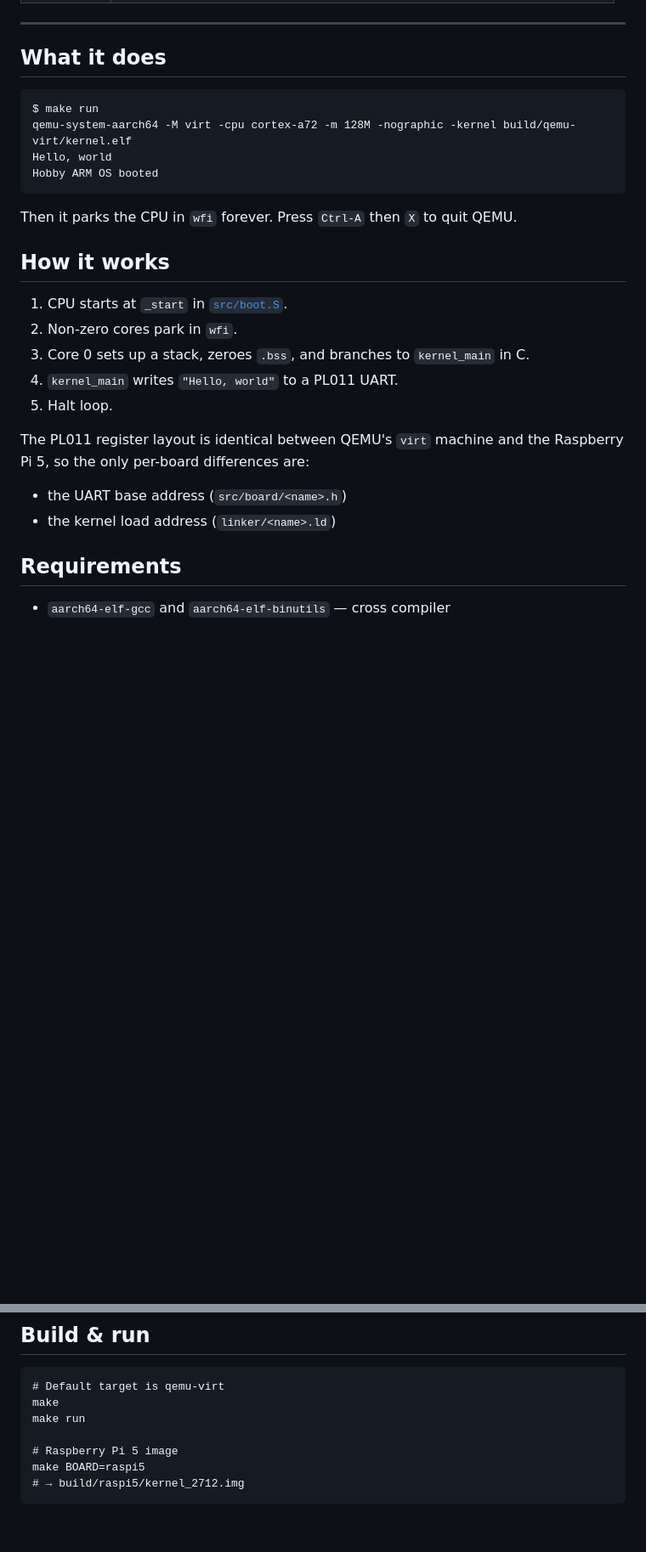
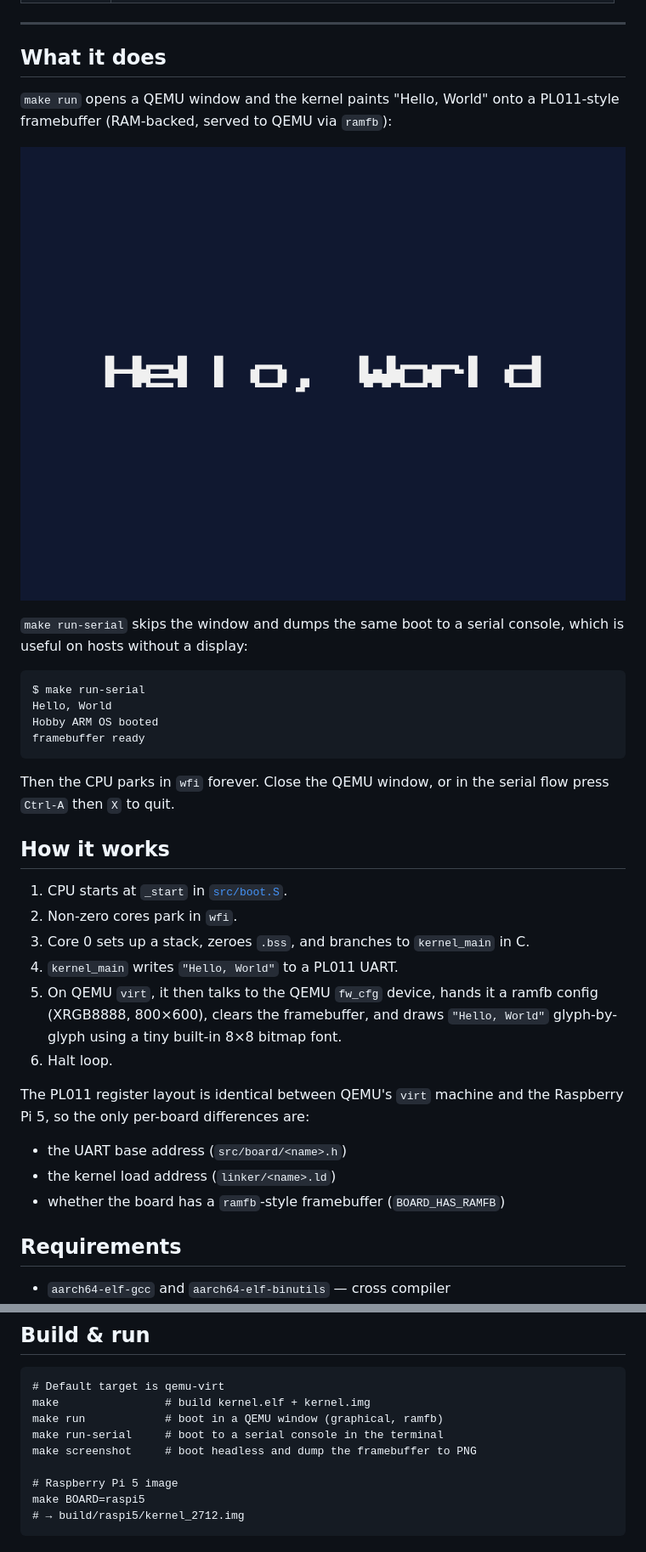
Before and after one commit to utkuhalis/ARM-Hobby-Operating-System, a Markdown page: README.md, 2 parts joined by grey strips. Shown: that part at 85% size. GitHub-like rendering; pictures changed too: assets/qemu-hello-world.png (added); blank space fills up the shorter version.

````diff
--- a/README.md
+++ b/README.md
@@ -15,27 +15,40 @@ The same source tree builds for two targets:
 
 ## What it does
 
+`make run` opens a QEMU window and the kernel paints "Hello, World" onto a
+PL011-style framebuffer (RAM-backed, served to QEMU via `ramfb`):
+
+![Hello, World on QEMU](assets/qemu-hello-world.png)
+
+`make run-serial` skips the window and dumps the same boot to a serial
+console, which is useful on hosts without a display:
+
 ```
-$ make run
-qemu-system-aarch64 -M virt -cpu cortex-a72 -m 128M -nographic -kernel build/qemu-virt/kernel.elf
-Hello, world
+$ make run-serial
+Hello, World
 Hobby ARM OS booted
+framebuffer ready
 ```
 
-Then it parks the CPU in `wfi` forever. Press `Ctrl-A` then `X` to quit QEMU.
+Then the CPU parks in `wfi` forever. Close the QEMU window, or in the
+serial flow press `Ctrl-A` then `X` to quit.
 
 ## How it works
 
 1. CPU starts at `_start` in [`src/boot.S`](src/boot.S).
 2. Non-zero cores park in `wfi`.
 3. Core 0 sets up a stack, zeroes `.bss`, and branches to `kernel_main` in C.
-4. `kernel_main` writes `"Hello, world"` to a PL011 UART.
-5. Halt loop.
+4. `kernel_main` writes `"Hello, World"` to a PL011 UART.
+5. On QEMU `virt`, it then talks to the QEMU `fw_cfg` device, hands it a
+   ramfb config (XRGB8888, 800×600), clears the framebuffer, and draws
+   `"Hello, World"` glyph-by-glyph using a tiny built-in 8×8 bitmap font.
+6. Halt loop.
 
 The PL011 register layout is identical between QEMU's `virt` machine and the Raspberry Pi 5, so the only per-board differences are:
 
 - the UART base address (`src/board/<name>.h`)
 - the kernel load address (`linker/<name>.ld`)
+- whether the board has a `ramfb`-style framebuffer (`BOARD_HAS_RAMFB`)
 
 ## Requirements
 
@@ -65,8 +78,10 @@ Install QEMU from [qemu.org](https://www.qemu.org/download/), grab a prebuilt
 
 ```
 # Default target is qemu-virt
-make
-make run
+make                # build kernel.elf + kernel.img
+make run            # boot in a QEMU window (graphical, ramfb)
+make run-serial     # boot to a serial console in the terminal
+make screenshot     # boot headless and dump the framebuffer to PNG
 
 # Raspberry Pi 5 image
 make BOARD=raspi5
````
Also changed, not shown: other parts of README.md (+8 -2 lines), 10 other files.
